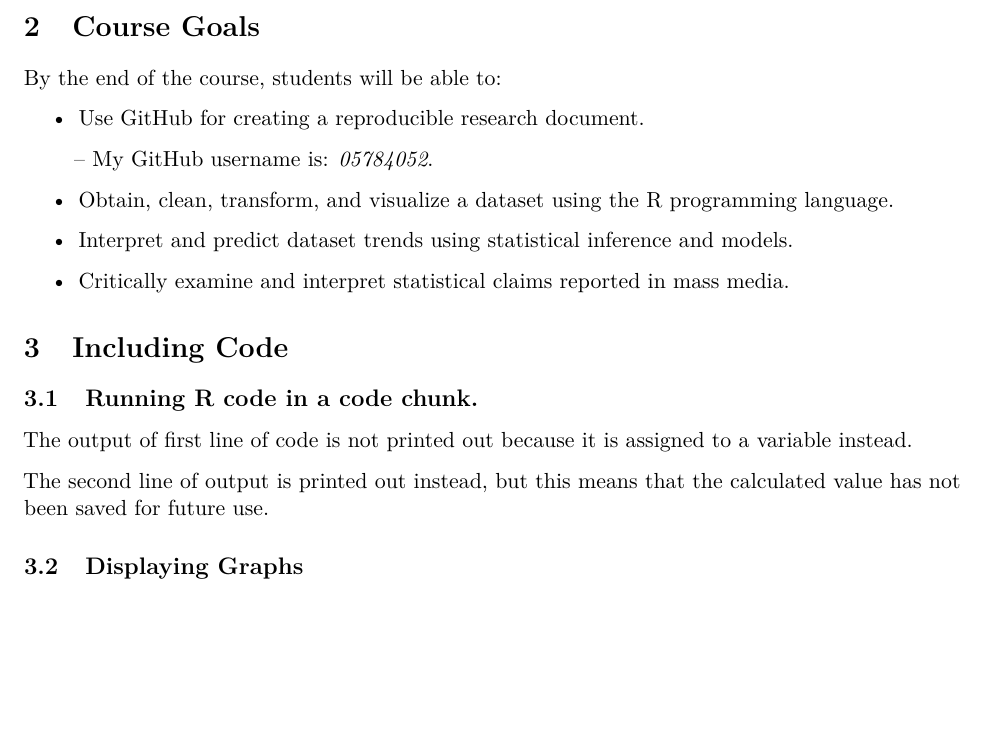
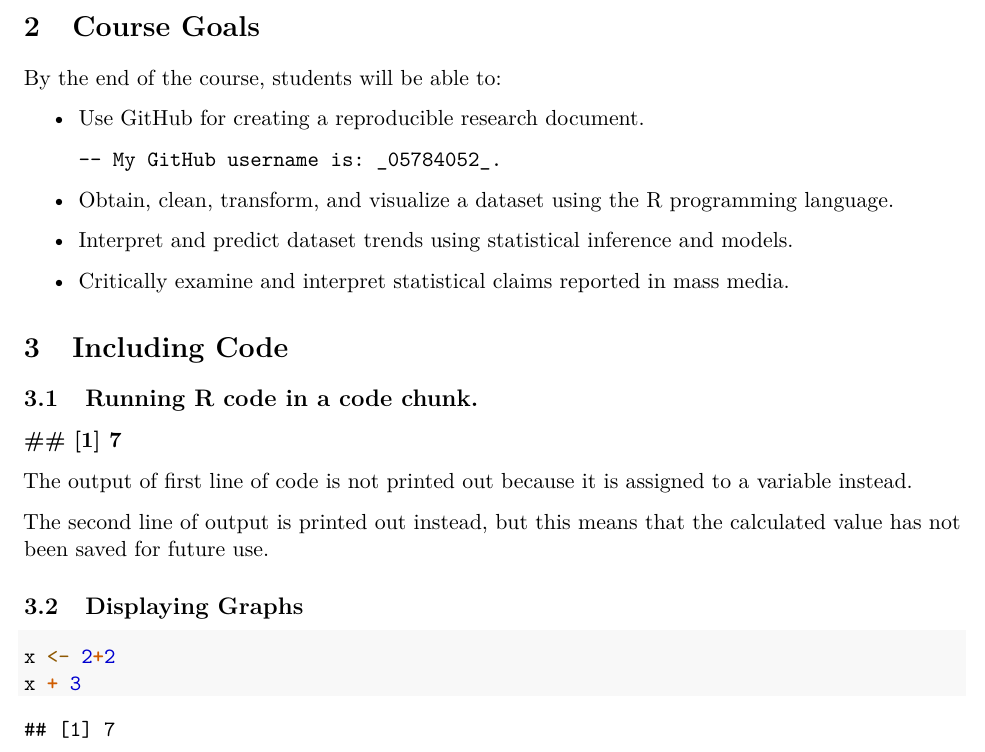
Before and after one commit to MK-SP22-CDS101/assignment01-05784052, an R Markdown document (rmarkdown_practice.Rmd): part of the page, cut so that both start at the same text, the shorter picture padded with empty space. Rendered offline with R 4.5, knitr and Pandoc, then LaTeX, with nearby package versions.

Commit message:
+formula

````diff
--- a/rmarkdown_practice.Rmd
+++ b/rmarkdown_practice.Rmd
@@ -46,8 +46,14 @@ By the end of the course, students will be able to:
 
 ## Running R code in a code chunk.
 
+ __## [1] 7__
+
 The output of first line of code is not printed out because it is assigned to a variable instead.
 
 The second line of output is printed out instead, but this means that the calculated value has not been saved for future use.
 
 ## Displaying Graphs
+```{r}
+x <- 2+2
+x + 3
+```
````
Also changed, not shown: rmarkdown_practice.Rmd (2 more changed lines).
